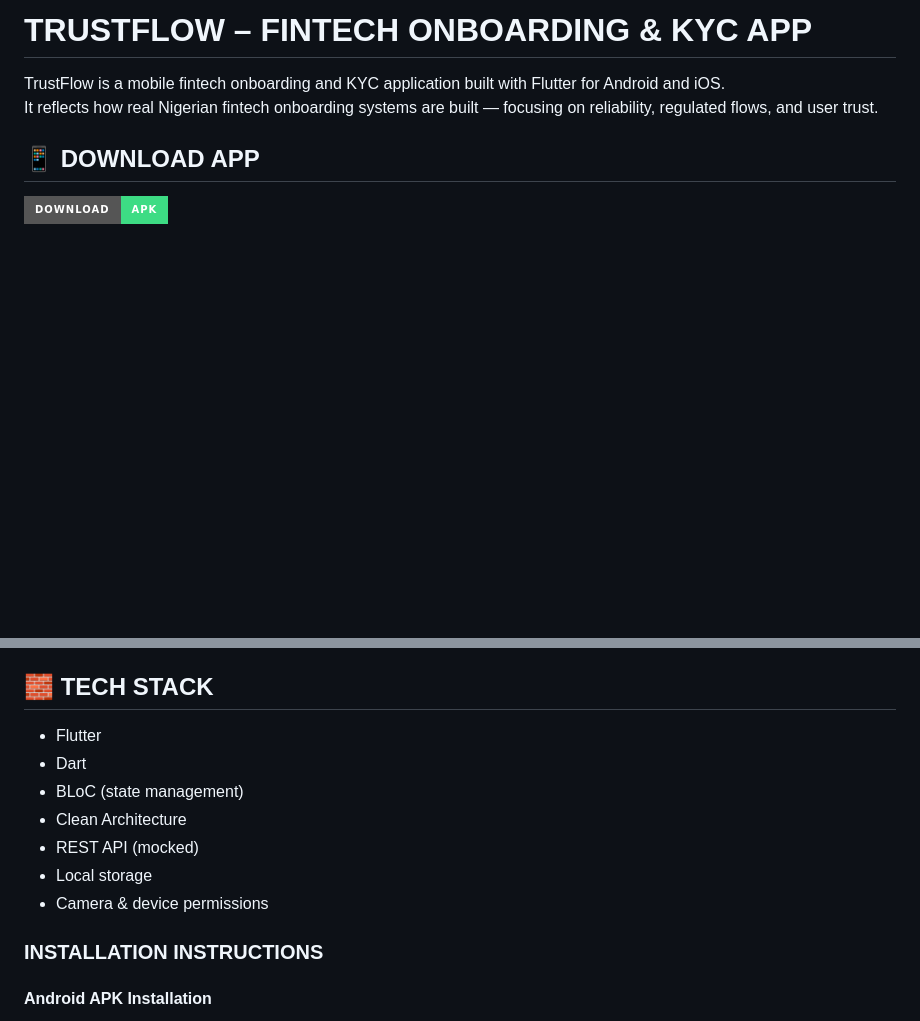
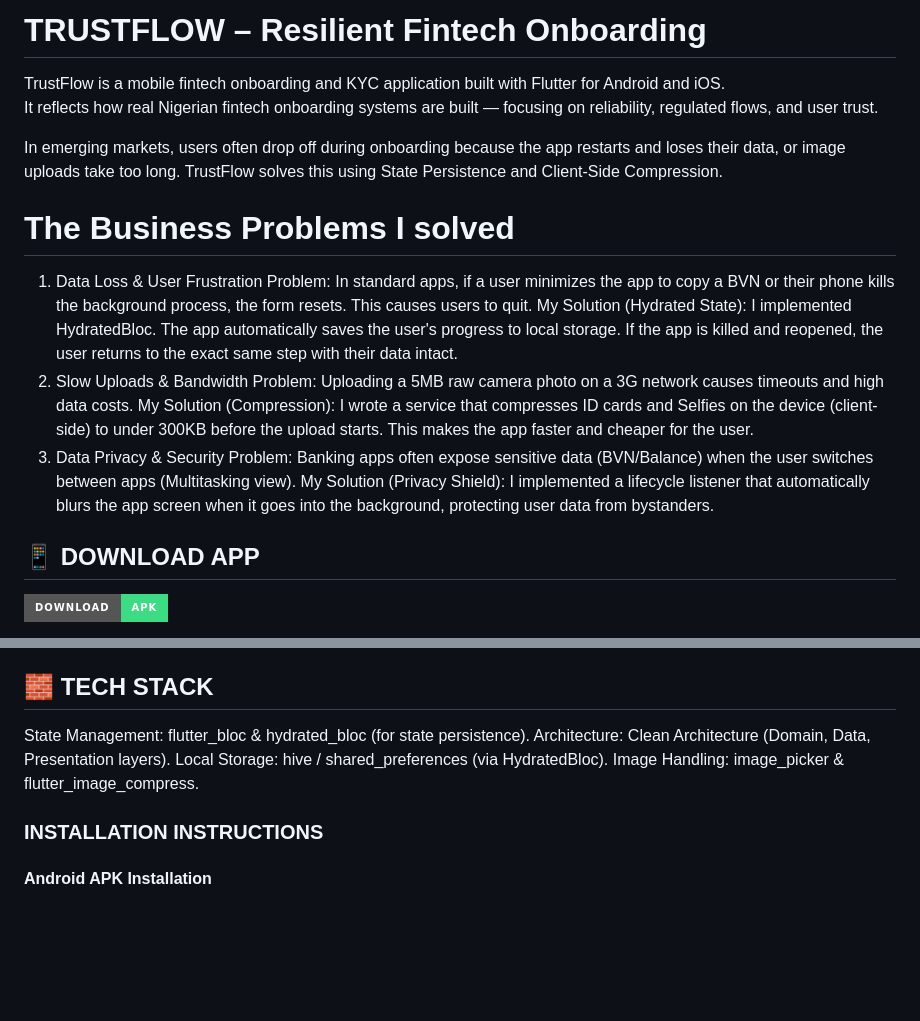
Before and after one commit to DevGR8T/TrustFlow, a Markdown page: README.md, 2 parts joined by grey strips. Drawn GitHub-style; badges without logos; blank space fills up the shorter version.

Commit message:
Docs: Update README to highlight persistence and privacy features

```diff
--- a/README.md
+++ b/README.md
@@ -1,7 +1,24 @@
-# TRUSTFLOW – FINTECH ONBOARDING & KYC APP
+# TRUSTFLOW – Resilient Fintech Onboarding
 
 TrustFlow is a mobile fintech onboarding and KYC application built with Flutter for Android and iOS.
 It reflects how real Nigerian fintech onboarding systems are built — focusing on reliability, regulated flows, and user trust.
+
+In emerging markets, users often drop off during onboarding because the app restarts and loses their data, or image uploads take too long. TrustFlow solves this using State Persistence and Client-Side Compression.
+
+
+
+# The Business Problems I solved
+
+1. Data Loss & User Frustration
+Problem: In standard apps, if a user minimizes the app to copy a BVN or their phone kills the background process, the form resets. This causes users to quit.
+My Solution (Hydrated State): I implemented HydratedBloc. The app automatically saves the user's progress to local storage. If the app is killed and reopened, the user returns to the exact same step with their data intact.
+2. Slow Uploads & Bandwidth
+Problem: Uploading a 5MB raw camera photo on a 3G network causes timeouts and high data costs.
+My Solution (Compression): I wrote a service that compresses ID cards and Selfies on the device (client-side) to under 300KB before the upload starts. This makes the app faster and cheaper for the user.
+3. Data Privacy & Security
+Problem: Banking apps often expose sensitive data (BVN/Balance) when the user switches between apps (Multitasking view).
+My Solution (Privacy Shield): I implemented a lifecycle listener that automatically blurs the app screen when it goes into the background, protecting user data from bystanders.
+
 
 
 ## 📱 DOWNLOAD APP
@@ -32,13 +49,10 @@ You can see a Demo video [Here](https://drive.google.com/file/d/1pN__1vaL4MnSTcI
 
 ## 🧱 TECH STACK
 
-- Flutter
-- Dart
-- BLoC (state management)
-- Clean Architecture
-- REST API (mocked)
-- Local storage
-- Camera & device permissions
+State Management: flutter_bloc & hydrated_bloc (for state persistence).
+Architecture: Clean Architecture (Domain, Data, Presentation layers).
+Local Storage: hive / shared_preferences (via HydratedBloc).
+Image Handling: image_picker & flutter_image_compress.
 
 
 
```
